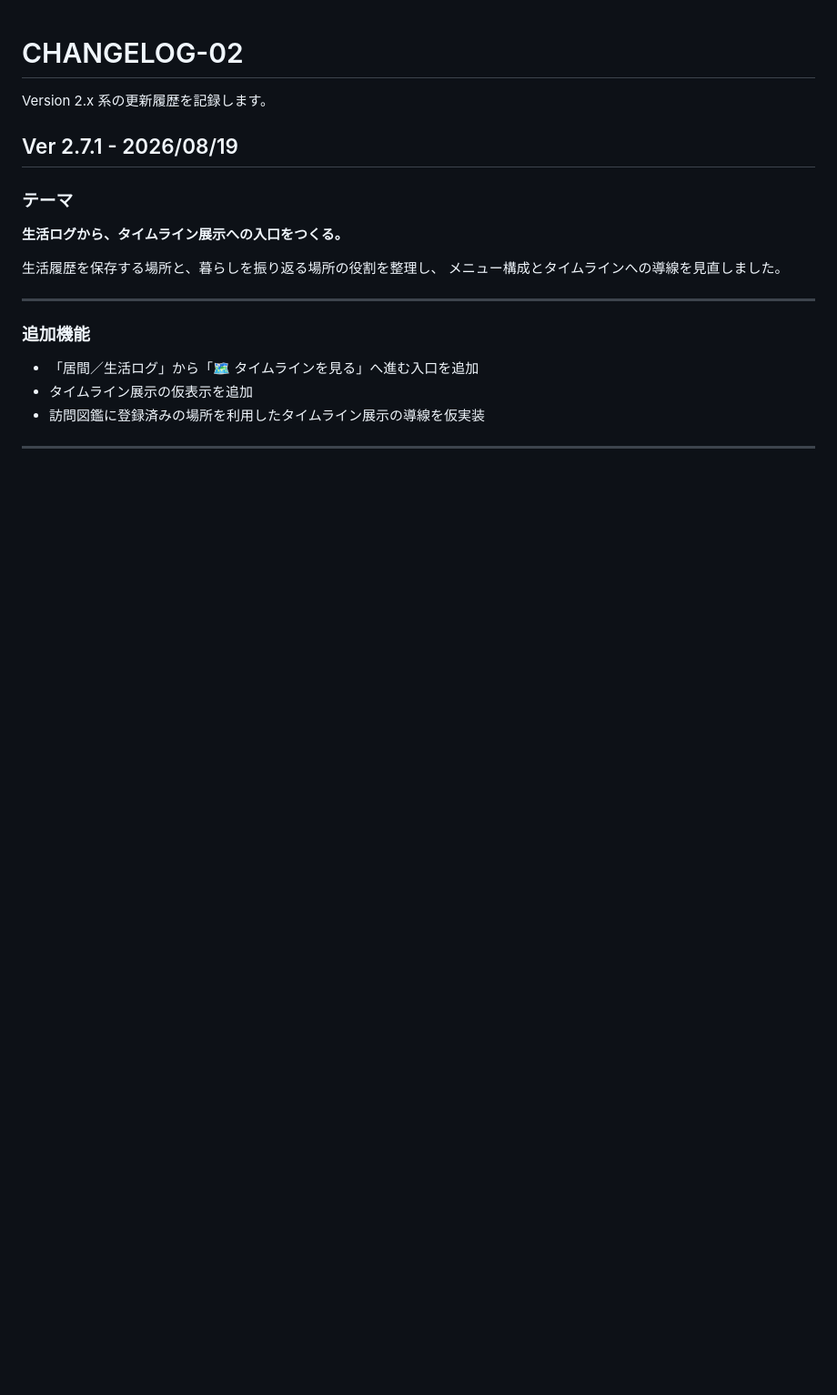
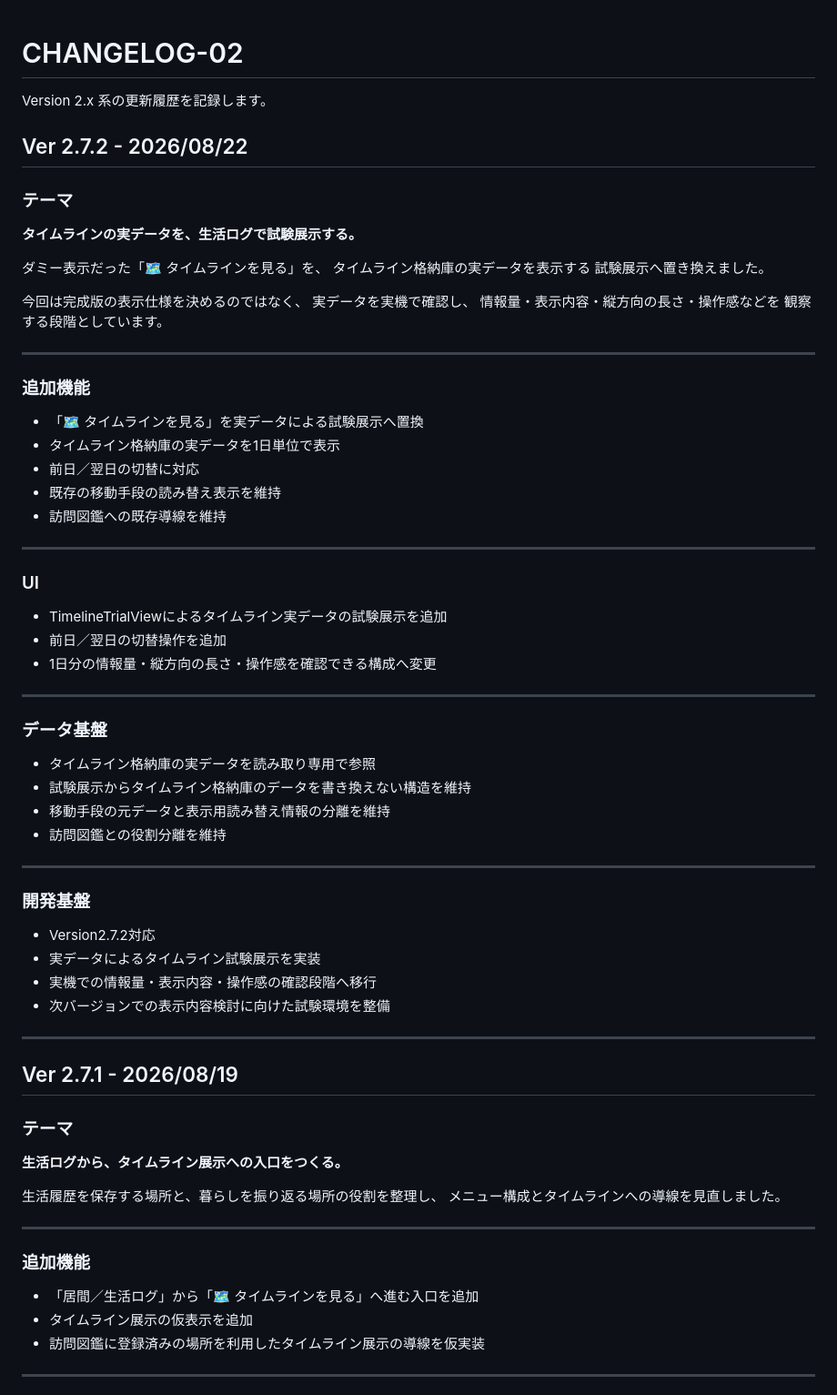
Before and after one commit to tomotaday/tomotalog, a Markdown page: CHANGELOG-02.md, the part around the change. Shown at 91% size. Drawn GitHub-style; blank space fills up the shorter version.

Commit message:
Update CHANGELOG for version 2.7.2
Added version 2.7.2 changelog with new features and UI updates for timeline data display.

```diff
--- a/CHANGELOG-02.md
+++ b/CHANGELOG-02.md
@@ -1,6 +1,59 @@
 # CHANGELOG-02
 
 Version 2.x 系の更新履歴を記録します。
+
+## Ver 2.7.2 - 2026/08/22
+
+### テーマ
+
+**タイムラインの実データを、生活ログで試験展示する。**
+
+ダミー表示だった「🗺️ タイムラインを見る」を、
+タイムライン格納庫の実データを表示する
+試験展示へ置き換えました。
+
+今回は完成版の表示仕様を決めるのではなく、
+実データを実機で確認し、
+情報量・表示内容・縦方向の長さ・操作感などを
+観察する段階としています。
+
+---
+
+### 追加機能
+
+- 「🗺️ タイムラインを見る」を実データによる試験展示へ置換
+- タイムライン格納庫の実データを1日単位で表示
+- 前日／翌日の切替に対応
+- 既存の移動手段の読み替え表示を維持
+- 訪問図鑑への既存導線を維持
+
+---
+
+### UI
+
+- TimelineTrialViewによるタイムライン実データの試験展示を追加
+- 前日／翌日の切替操作を追加
+- 1日分の情報量・縦方向の長さ・操作感を確認できる構成へ変更
+
+---
+
+### データ基盤
+
+- タイムライン格納庫の実データを読み取り専用で参照
+- 試験展示からタイムライン格納庫のデータを書き換えない構造を維持
+- 移動手段の元データと表示用読み替え情報の分離を維持
+- 訪問図鑑との役割分離を維持
+
+---
+
+### 開発基盤
+
+- Version2.7.2対応
+- 実データによるタイムライン試験展示を実装
+- 実機での情報量・表示内容・操作感の確認段階へ移行
+- 次バージョンでの表示内容検討に向けた試験環境を整備
+
+---
 
 ## Ver 2.7.1 - 2026/08/19
 
```
